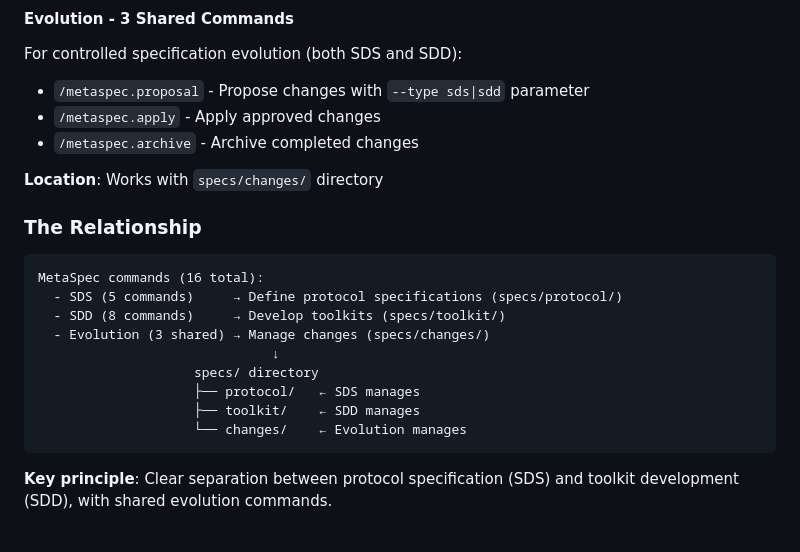
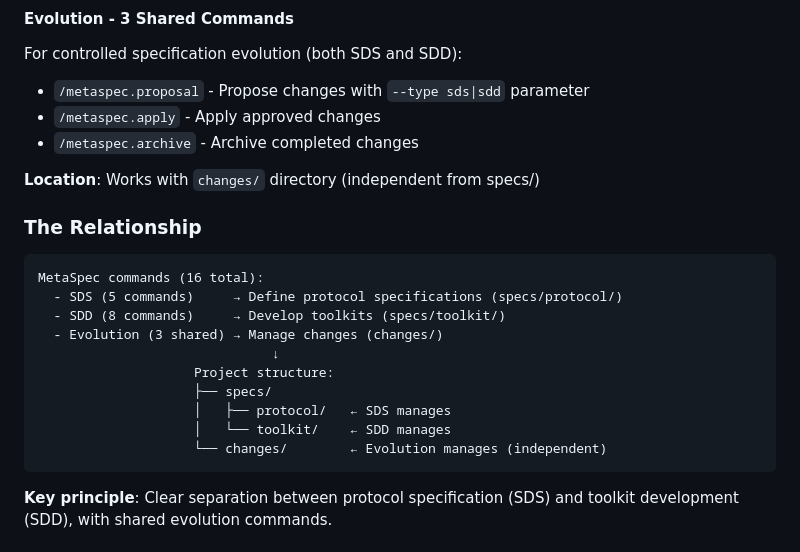
Before and after one commit to ACNet-AI/MetaSpec, a Markdown page: AGENTS.md, the part around the change. Rendered like a GitHub page.

Commit message:
docs: Fix changes/ directory location in documentation
Issue: AGENTS.md and templates/README.md incorrectly stated that
Evolution commands work with 'specs/changes/' directory.

Reality: Evolution commands actually work with 'changes/' as an
independent top-level directory (as shown in meta/evolution command
templates and meta/README.md).

Changes:
- AGENTS.md: Update Evolution location from 'specs/changes/' to 'changes/'
- templates/README.md: Same fix
- Clarify that changes/ is independent from specs/

Why changes/ is independent:
- changes/ is a temporary workspace (proposals, drafts)
- specs/ is stable specifications (source of truth)
- Separation of concerns: content storage vs change management

This aligns documentation with actual implementation.

````diff
--- a/AGENTS.md
+++ b/AGENTS.md
@@ -249,7 +249,7 @@ For controlled specification evolution (both SDS and SDD):
 - `/metaspec.apply` - Apply approved changes
 - `/metaspec.archive` - Archive completed changes
 
-**Location**: Works with `specs/changes/` directory
+**Location**: Works with `changes/` directory (independent from specs/)
 
 ### The Relationship
 
@@ -257,12 +257,13 @@ For controlled specification evolution (both SDS and SDD):
 MetaSpec commands (16 total):
   - SDS (5 commands)     → Define protocol specifications (specs/protocol/)
   - SDD (8 commands)     → Develop toolkits (specs/toolkit/)
-  - Evolution (3 shared) → Manage changes (specs/changes/)
+  - Evolution (3 shared) → Manage changes (changes/)
                               ↓
-                    specs/ directory
-                    ├── protocol/   ← SDS manages
-                    ├── toolkit/    ← SDD manages
-                    └── changes/    ← Evolution manages
+                    Project structure:
+                    ├── specs/
+                    │   ├── protocol/   ← SDS manages
+                    │   └── toolkit/    ← SDD manages
+                    └── changes/        ← Evolution manages (independent)
 ```
 
 **Key principle**: Clear separation between protocol specification (SDS) and toolkit development (SDD), with shared evolution commands.
````
Also changed, not shown: 1 other file.
